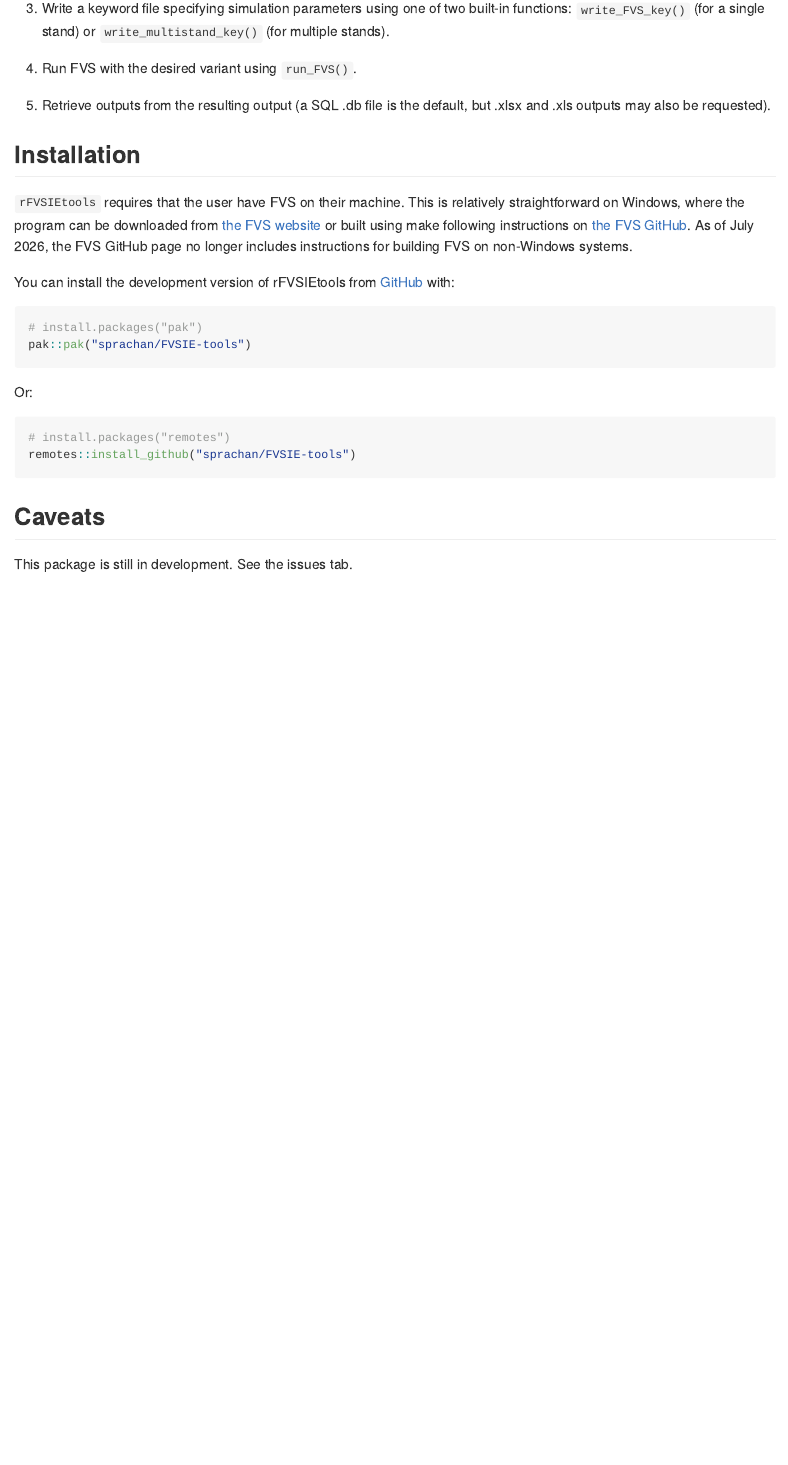
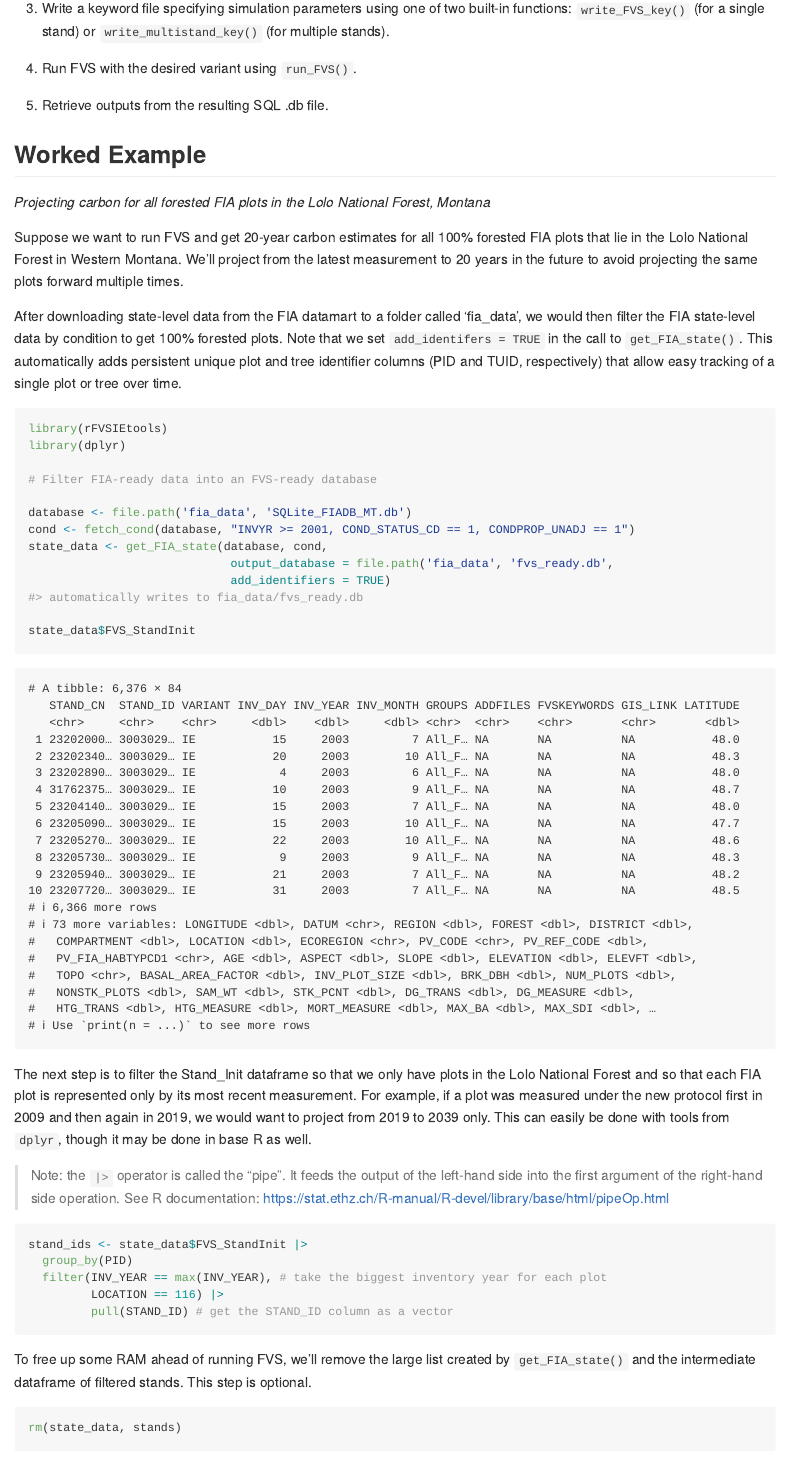
Before and after one commit to sprachan/FVSIE-tools, an R Markdown document (README.Rmd): the page in a window 1100 px wide, from 530 px down. The pictures show the output file README.md that the author committed with the source, drawn offline in the style of GitHub.

Commit message:
docs: write entire worked example

````diff
--- a/README.Rmd
+++ b/README.Rmd
@@ -36,14 +36,17 @@ This package is primarily intended to streamline the use of FIA data with FVS, m
 
 4. Run FVS with the desired variant using `run_FVS()`.
 
-5. Retrieve outputs from the resulting output (a SQL .db file is the default, but .xlsx and .xls outputs may also be requested).
+5. Retrieve outputs from the resulting SQL .db file.
 
-<!--
-## Example: Project growth for all FIA stands on forested public land in Montana
+## Worked Example
+*Projecting carbon for all forested FIA plots in the Lolo National Forest, Montana*
 
-First, we subset the FIA data using the COND table (see [the NFI user guide](https://research.fs.usda.gov/sites/default/files/2025-08/wo-v9-4_Aug2025_UG_FIADB_database_description_NFI.pdf) for a description of this table).
+Suppose we want to run FVS and get 20-year carbon estimates for all 100% forested FIA plots that lie in the Lolo National Forest in Western Montana. We'll project from the latest measurement to 20 years in the future to avoid projecting the same plots forward multiple times.
+
+After downloading state-level data from the FIA datamart to a folder called 'fia_data', we would then filter the FIA state-level data by condition to get 100% forested plots. Note that we set `add_identifers = TRUE` in the call to `get_FIA_state()`. This automatically adds persistent unique plot and tree identifier columns (PID and TUID, respectively) that allow easy tracking of a single plot or tree over time.
 
 ``` r
 library(rFVSIEtools)
 library(dplyr)
 
+# Filter FIA-ready data into an FVS-ready database
@@ -53,8 +53,45 @@ db_path <- file.path(fia_path, 'SQLite_FIADB_MT.db')
 
-# open database connection and subset COND table
-cond_subset <- fetch_cond(db_loc, 'STATECD == 30, INVYEAR >= 2001')
+database <- file.path('fia_data', 'SQLite_FIADB_MT.db')
+cond <- fetch_cond(database, "INVYR >= 2001, COND_STATUS_CD == 1, CONDPROP_UNADJ == 1")
+state_data <- get_FIA_state(database, cond,
+                             output_database = file.path('fia_data', 'fvs_ready.db',
+                             add_identifiers = TRUE)
+#> automatically writes to fia_data/fvs_ready.db
+
+state_data$FVS_StandInit
 ```
 
-Then, we get FVS-ready stand and tree data from the selected FIA stands:
+```
+# A tibble: 6,376 × 84
+   STAND_CN  STAND_ID VARIANT INV_DAY INV_YEAR INV_MONTH GROUPS ADDFILES FVSKEYWORDS GIS_LINK LATITUDE
+   <chr>     <chr>    <chr>     <dbl>    <dbl>     <dbl> <chr>  <chr>    <chr>       <chr>       <dbl>
+ 1 23202000… 3003029… IE           15     2003         7 All_F… NA       NA          NA           48.0
+ 2 23202340… 3003029… IE           20     2003        10 All_F… NA       NA          NA           48.3
+ 3 23202890… 3003029… IE            4     2003         6 All_F… NA       NA          NA           48.0
+ 4 31762375… 3003029… IE           10     2003         9 All_F… NA       NA          NA           48.7
+ 5 23204140… 3003029… IE           15     2003         7 All_F… NA       NA          NA           48.0
+ 6 23205090… 3003029… IE           15     2003        10 All_F… NA       NA          NA           47.7
+ 7 23205270… 3003029… IE           22     2003        10 All_F… NA       NA          NA           48.6
+ 8 23205730… 3003029… IE            9     2003         9 All_F… NA       NA          NA           48.3
+ 9 23205940… 3003029… IE           21     2003         7 All_F… NA       NA          NA           48.2
+10 23207720… 3003029… IE           31     2003         7 All_F… NA       NA          NA           48.5
+# ℹ 6,366 more rows
+# ℹ 73 more variables: LONGITUDE <dbl>, DATUM <chr>, REGION <dbl>, FOREST <dbl>, DISTRICT <dbl>,
+#   COMPARTMENT <dbl>, LOCATION <dbl>, ECOREGION <chr>, PV_CODE <chr>, PV_REF_CODE <dbl>,
+#   PV_FIA_HABTYPCD1 <chr>, AGE <dbl>, ASPECT <dbl>, SLOPE <dbl>, ELEVATION <dbl>, ELEVFT <dbl>,
+#   TOPO <chr>, BASAL_AREA_FACTOR <dbl>, INV_PLOT_SIZE <dbl>, BRK_DBH <dbl>, NUM_PLOTS <dbl>,
+#   NONSTK_PLOTS <dbl>, SAM_WT <dbl>, STK_PCNT <dbl>, DG_TRANS <dbl>, DG_MEASURE <dbl>,
+#   HTG_TRANS <dbl>, HTG_MEASURE <dbl>, MORT_MEASURE <dbl>, MAX_BA <dbl>, MAX_SDI <dbl>, …
+# ℹ Use `print(n = ...)` to see more rows
+```
+
+The next step is to filter the Stand_Init dataframe so that we only have plots in the Lolo National Forest and so that each FIA plot is represented only by its most recent measurement. For example, if a plot was measured under the new protocol first in 2009 and then again in 2019, we would want to project from 2019 to 2039 only. This can easily be done with tools from `dplyr`, though it may be done in base R as well.
+
+> Note: the `|>` operator is called the "pipe". It feeds the output of the left-hand side into the first argument of the right-hand side operation. See R documentation: <https://stat.ethz.ch/R-manual/R-devel/library/base/html/pipeOp.html>
 
 ``` r
+stand_ids <- state_data$FVS_StandInit |>
+  group_by(PID)
+  filter(INV_YEAR == max(INV_YEAR), # take the biggest inventory year for each plot
+         LOCATION == 116) |>
+         pull(STAND_ID) # get the STAND_ID column as a vector
@@ -64,8 +98,8 @@ FVS_treeInit <- fvs_ready$FVS_TreeInit
 ```
 
-And finally, we run FVS in parallel using the default settings (project to 100 years in the future, self-calibration is on, tripling is turned off, and regeneration is turned off):
+To free up some RAM ahead of running FVS, we'll remove the large list created by `get_FIA_state()` and the intermediate dataframe of filtered stands. This step is optional.
 
 ``` r
-
+rm(state_data, stands)
 ```
 
@@ -95,4 +169,4 @@ remotes::install_github("sprachan/FVSIE-tools")
 ```
 ## Caveats
 
-This package is still in development. See the issues tab.
+This package is still in development. See <https://github.com/sprachan/FVSIE-tools/issues>
````
Also changed, not shown: README.md, README.Rmd (52 more changed lines).
